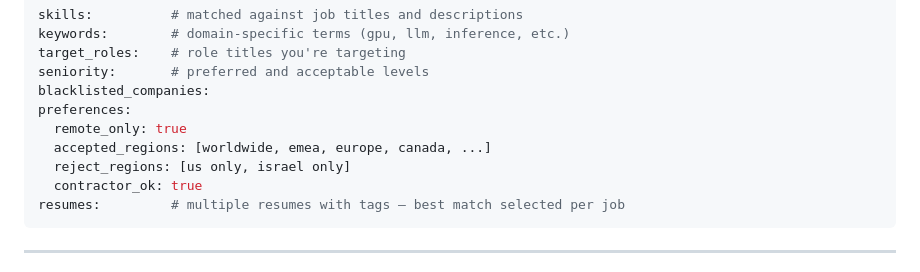
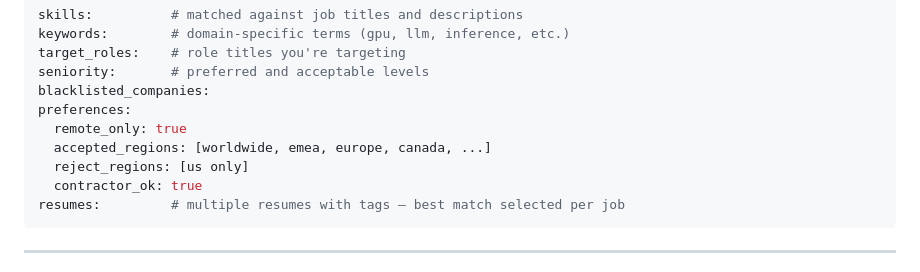
Before and after one commit to andrewkwang221/job-apply-agent, a Markdown page: README.md, the part around the change. GitHub-like rendering.

Commit message:
Remove personal region filter from public README example

````diff
--- a/README.md
+++ b/README.md
@@ -155,7 +155,7 @@ blacklisted_companies:
 preferences:
   remote_only: true
   accepted_regions: [worldwide, emea, europe, canada, ...]
-  reject_regions: [us only, israel only]
+  reject_regions: [us only]
   contractor_ok: true
 resumes:         # multiple resumes with tags — best match selected per job
 ```
````
